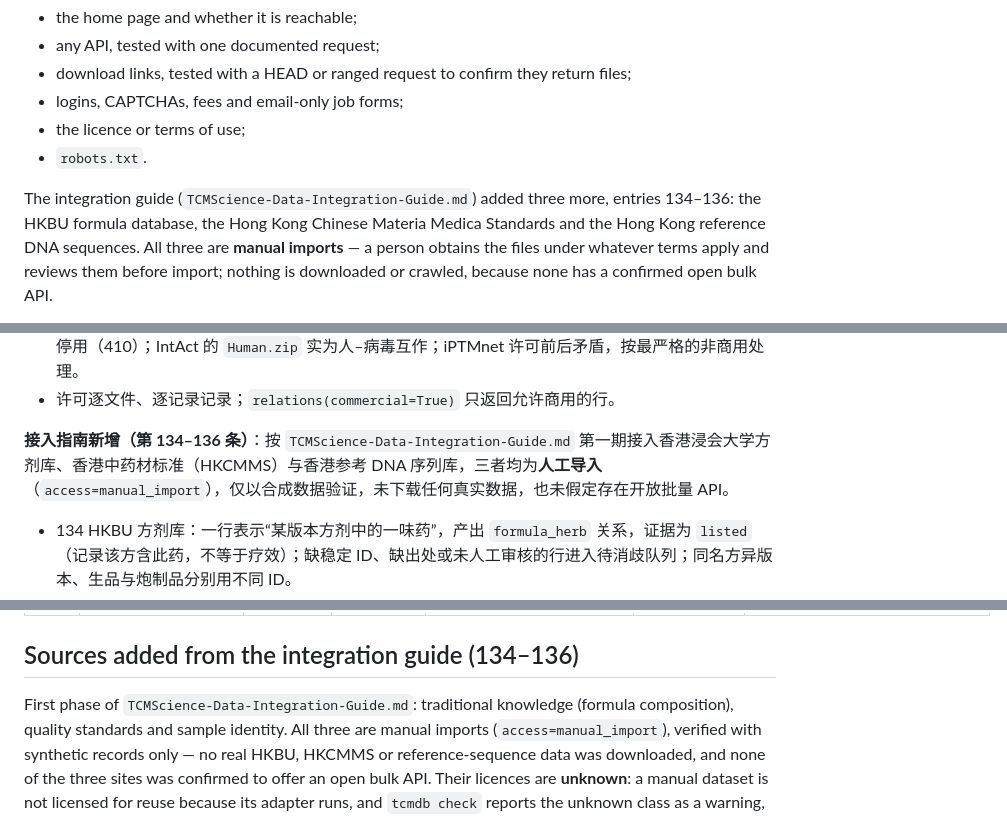
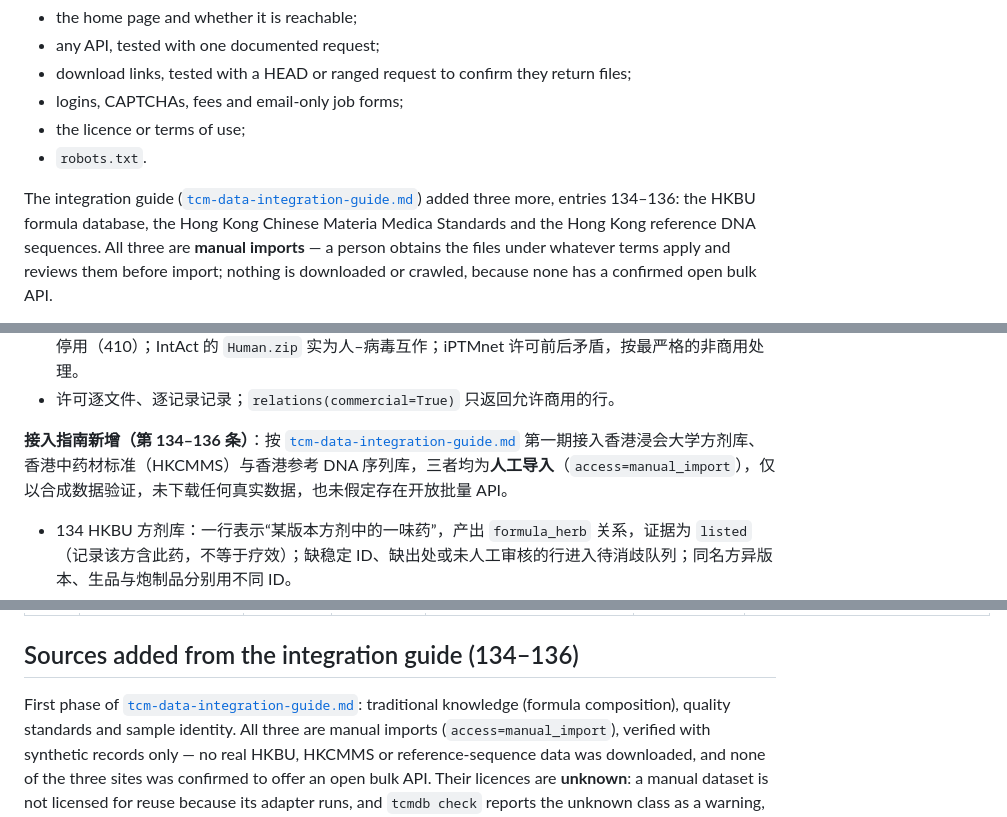
Before and after one commit to psknlr/TCMScience, a Markdown page: docs/tcm-data-sources.md, 3 parts joined by grey strips. GitHub-like rendering.

```diff
--- a/docs/tcm-data-sources.md
+++ b/docs/tcm-data-sources.md
@@ -11,7 +11,7 @@ On 2026-10-01 every one of them was checked from the harness. The check covered:
 - the licence or terms of use;
 - `robots.txt`.
 
-The integration guide (`TCMScience-Data-Integration-Guide.md`) added three more, entries
+The integration guide ([`tcm-data-integration-guide.md`](tcm-data-integration-guide.md)) added three more, entries
 134–136: the HKBU formula database, the Hong Kong Chinese Materia Medica Standards and the
 Hong Kong reference DNA sequences. All three are **manual imports** — a person obtains the
 files under whatever terms apply and reviews them before import; nothing is downloaded or
@@ -130,7 +130,7 @@ EBI hosts are paced by the downloader.
 - 与审阅意见不符之处以网站实际情况为准：GtoPdb 现需注册与密钥，即便 CSV 仍可匿名下载也不抓取；DepMap 新版本有人机验证，只取 24Q4 及以前的 CC BY 版本；eQTL Catalogue 的 REST API 已停用（410）；IntAct 的 `Human.zip` 实为人–病毒互作；iPTMnet 许可前后矛盾，按最严格的非商用处理。
 - 许可逐文件、逐记录记录；`relations(commercial=True)` 只返回允许商用的行。
 
-**接入指南新增（第 134–136 条）**：按 `TCMScience-Data-Integration-Guide.md` 第一期接入香港浸会大学方剂库、香港中药材标准（HKCMMS）与香港参考 DNA 序列库，三者均为**人工导入**（`access=manual_import`），仅以合成数据验证，未下载任何真实数据，也未假定存在开放批量 API。
+**接入指南新增（第 134–136 条）**：按 [`tcm-data-integration-guide.md`](tcm-data-integration-guide.md) 第一期接入香港浸会大学方剂库、香港中药材标准（HKCMMS）与香港参考 DNA 序列库，三者均为**人工导入**（`access=manual_import`），仅以合成数据验证，未下载任何真实数据，也未假定存在开放批量 API。
 - 134 HKBU 方剂库：一行表示“某版本方剂中的一味药”，产出 `formula_herb` 关系，证据为 `listed`（记录该方含此药，不等于疗效）；缺稳定 ID、缺出处或未人工审核的行进入待消歧队列；同名方异版本、生品与炮制品分别用不同 ID。
 - 135 港标 HKCMMS：一份专论一项检测一行（鉴别、检查、含量限度、化学指标），保留版次、方法、数值、单位与页码；仅可查询——限度或鉴别方法不是药材—成分关系，不强行转换。
 - 136 参考 DNA 序列库：序列以原始 FASTA 保留，另表存标本元数据（基原物种、标记、登录号、凭证标本）；仅可查询——条形码标识基原物种，不是药物成分，单独也不构成物种鉴定。
@@ -586,7 +586,7 @@ when they say nothing, which grants nothing).
 
 ## Sources added from the integration guide (134–136)
 
-First phase of `TCMScience-Data-Integration-Guide.md`: traditional knowledge (formula
+First phase of [`tcm-data-integration-guide.md`](tcm-data-integration-guide.md): traditional knowledge (formula
 composition), quality standards and sample identity. All three are manual imports
 (`access=manual_import`), verified with synthetic records only — no real HKBU, HKCMMS or
 reference-sequence data was downloaded, and none of the three sites was confirmed to offer
```
Also changed, not shown: docs/tcm-data-integration-guide.md (added, +519 -0 lines).
